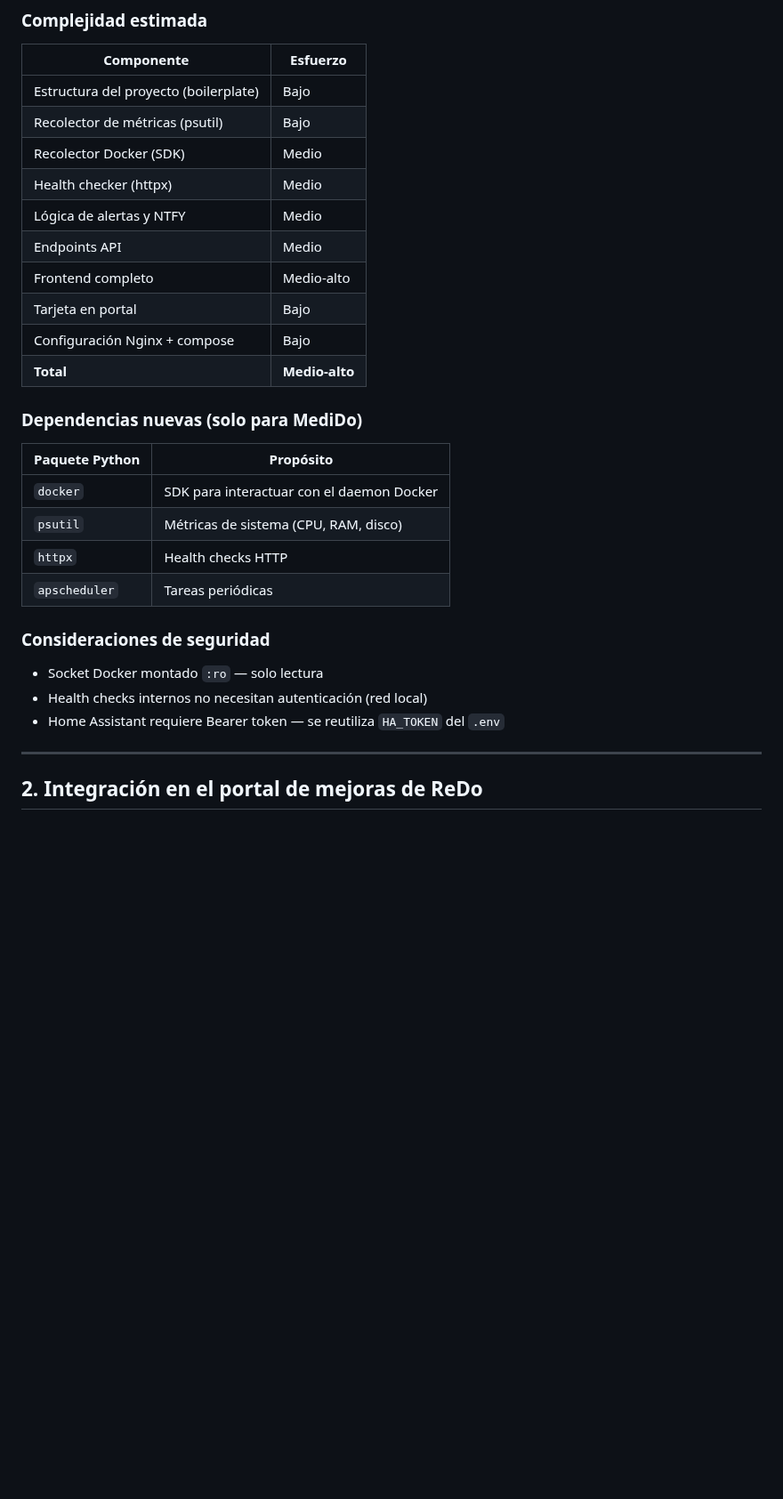
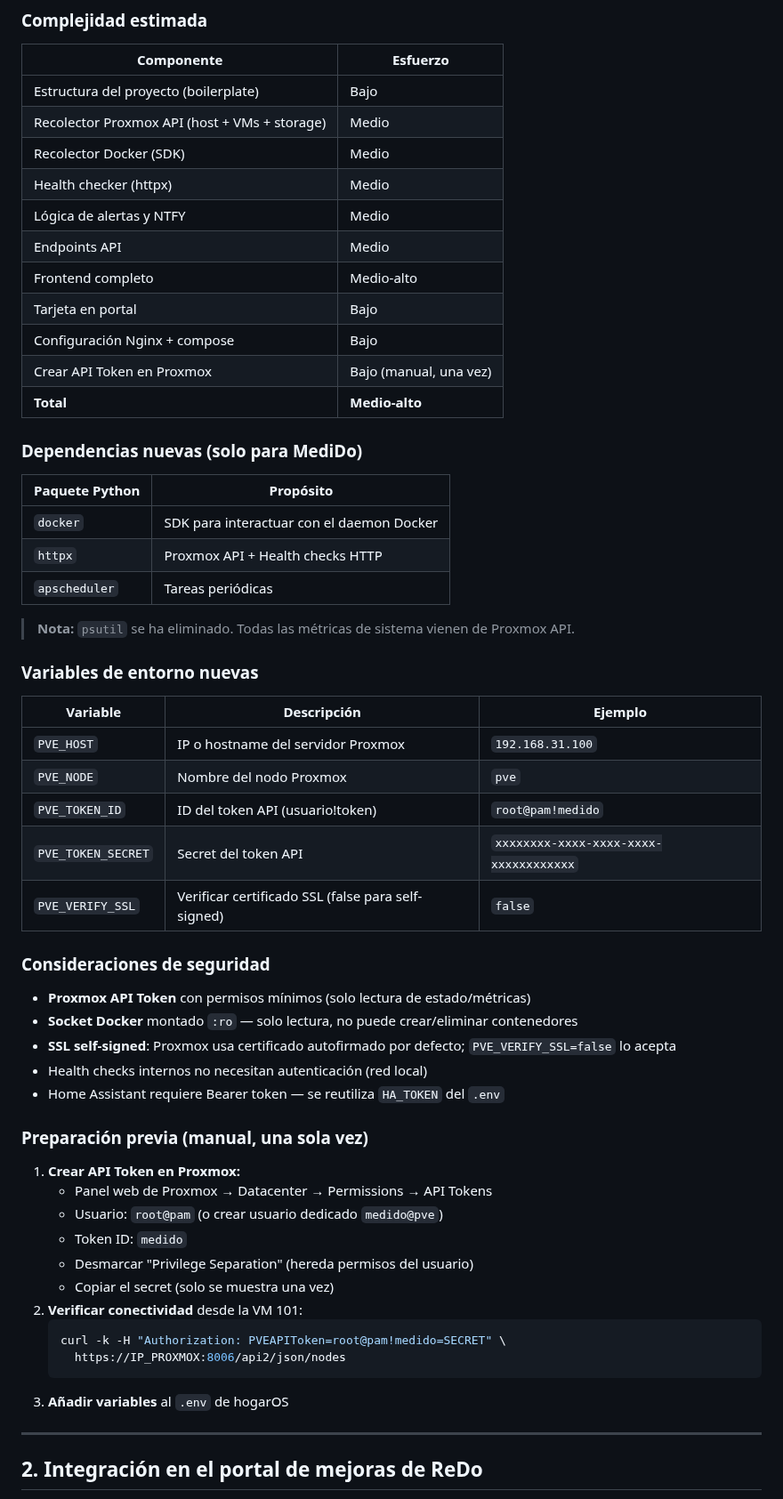
Before and after one commit to acabellan1868-prog/hogarOS, a Markdown page: mejoras.md, the part around one of its changes. Shown at 89% size. GitHub-like rendering; blank space fills up the shorter version.

````diff
--- a/mejoras.md
+++ b/mejoras.md
@@ -298,7 +359,7 @@ MediDo/
 | Componente | Esfuerzo |
 |---|---|
 | Estructura del proyecto (boilerplate) | Bajo |
-| Recolector de métricas (psutil) | Bajo |
+| Recolector Proxmox API (host + VMs + storage) | Medio |
 | Recolector Docker (SDK) | Medio |
 | Health checker (httpx) | Medio |
 | Lógica de alertas y NTFY | Medio |
@@ -306,6 +367,7 @@ MediDo/
 | Frontend completo | Medio-alto |
 | Tarjeta en portal | Bajo |
 | Configuración Nginx + compose | Bajo |
+| Crear API Token en Proxmox | Bajo (manual, una vez) |
 | **Total** | **Medio-alto** |
 
 ### Dependencias nuevas (solo para MediDo)
@@ -313,15 +375,43 @@ MediDo/
 | Paquete Python | Propósito |
 |---|---|
 | `docker` | SDK para interactuar con el daemon Docker |
-| `psutil` | Métricas de sistema (CPU, RAM, disco) |
-| `httpx` | Health checks HTTP |
+| `httpx` | Proxmox API + Health checks HTTP |
 | `apscheduler` | Tareas periódicas |
+
+> **Nota:** `psutil` se ha eliminado. Todas las métricas de sistema vienen de Proxmox API.
+
+### Variables de entorno nuevas
+
+| Variable | Descripción | Ejemplo |
+|---|---|---|
+| `PVE_HOST` | IP o hostname del servidor Proxmox | `192.168.31.100` |
+| `PVE_NODE` | Nombre del nodo Proxmox | `pve` |
+| `PVE_TOKEN_ID` | ID del token API (usuario!token) | `root@pam!medido` |
+| `PVE_TOKEN_SECRET` | Secret del token API | `xxxxxxxx-xxxx-xxxx-xxxx-xxxxxxxxxxxx` |
+| `PVE_VERIFY_SSL` | Verificar certificado SSL (false para self-signed) | `false` |
 
 ### Consideraciones de seguridad
 
-- Socket Docker montado `:ro` — solo lectura
+- **Proxmox API Token** con permisos mínimos (solo lectura de estado/métricas)
+- **Socket Docker** montado `:ro` — solo lectura, no puede crear/eliminar contenedores
+- **SSL self-signed**: Proxmox usa certificado autofirmado por defecto; `PVE_VERIFY_SSL=false` lo acepta
 - Health checks internos no necesitan autenticación (red local)
 - Home Assistant requiere Bearer token — se reutiliza `HA_TOKEN` del `.env`
+
+### Preparación previa (manual, una sola vez)
+
+1. **Crear API Token en Proxmox:**
+   - Panel web de Proxmox → Datacenter → Permissions → API Tokens
+   - Usuario: `root@pam` (o crear usuario dedicado `medido@pve`)
+   - Token ID: `medido`
+   - Desmarcar "Privilege Separation" (hereda permisos del usuario)
+   - Copiar el secret (solo se muestra una vez)
+2. **Verificar conectividad** desde la VM 101:
+   ```bash
+   curl -k -H "Authorization: PVEAPIToken=root@pam!medido=SECRET" \
+     https://IP_PROXMOX:8006/api2/json/nodes
+   ```
+3. **Añadir variables** al `.env` de hogarOS
 
 ---
 
````
Also changed, not shown: other parts of mejoras.md (+97 -37 lines).
